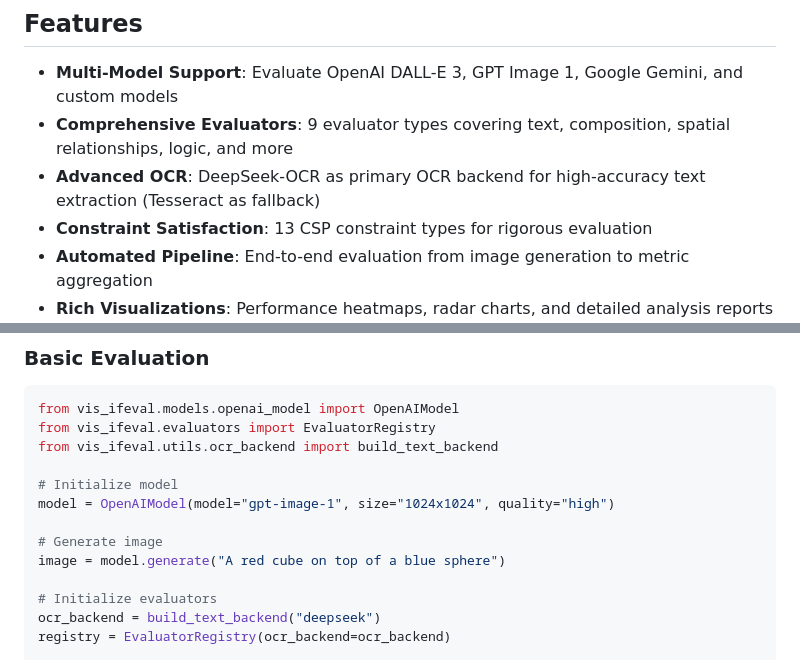
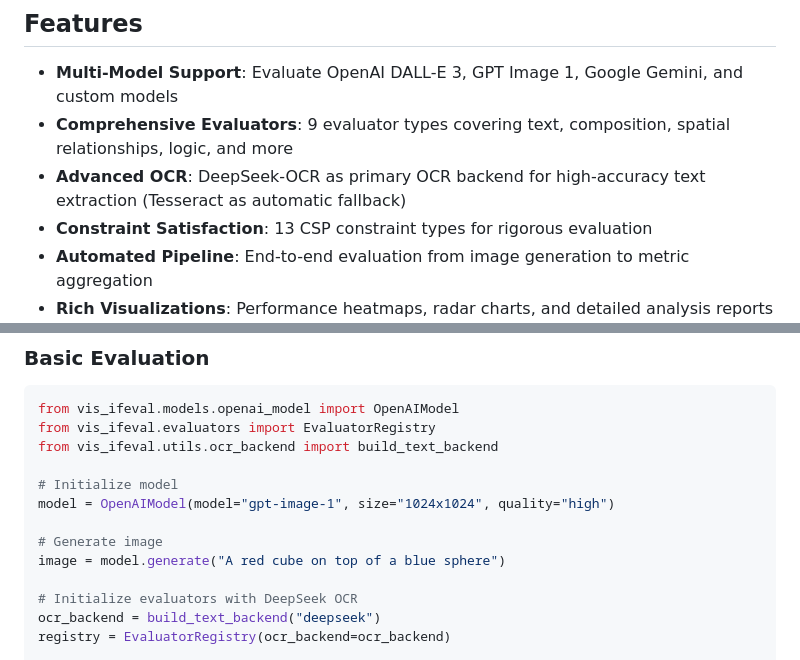
Before and after one commit to vinitwadgaonkar/vis_ifeval, a Markdown page: README.md, 2 parts joined by grey strips. Drawn GitHub-style.

```diff
--- a/README.md
+++ b/README.md
@@ -6,7 +6,7 @@ A comprehensive benchmark for evaluating visual instruction following capabiliti
 
 - **Multi-Model Support**: Evaluate OpenAI DALL-E 3, GPT Image 1, Google Gemini, and custom models
 - **Comprehensive Evaluators**: 9 evaluator types covering text, composition, spatial relationships, logic, and more
-- **Advanced OCR**: DeepSeek-OCR as primary OCR backend for high-accuracy text extraction (Tesseract as fallback)
+- **Advanced OCR**: DeepSeek-OCR as primary OCR backend for high-accuracy text extraction (Tesseract as automatic fallback)
 - **Constraint Satisfaction**: 13 CSP constraint types for rigorous evaluation
 - **Automated Pipeline**: End-to-end evaluation from image generation to metric aggregation
 - **Rich Visualizations**: Performance heatmaps, radar charts, and detailed analysis reports
@@ -104,7 +106,7 @@ model = OpenAIModel(model="gpt-image-1", size="1024x1024", quality="high")
 # Generate image
 image = model.generate("A red cube on top of a blue sphere")
 
-# Initialize evaluators
+# Initialize evaluators with DeepSeek OCR
 ocr_backend = build_text_backend("deepseek")
 registry = EvaluatorRegistry(ocr_backend=ocr_backend)
 
```
Also changed, not shown: other parts of README.md (+23 -7 lines).
